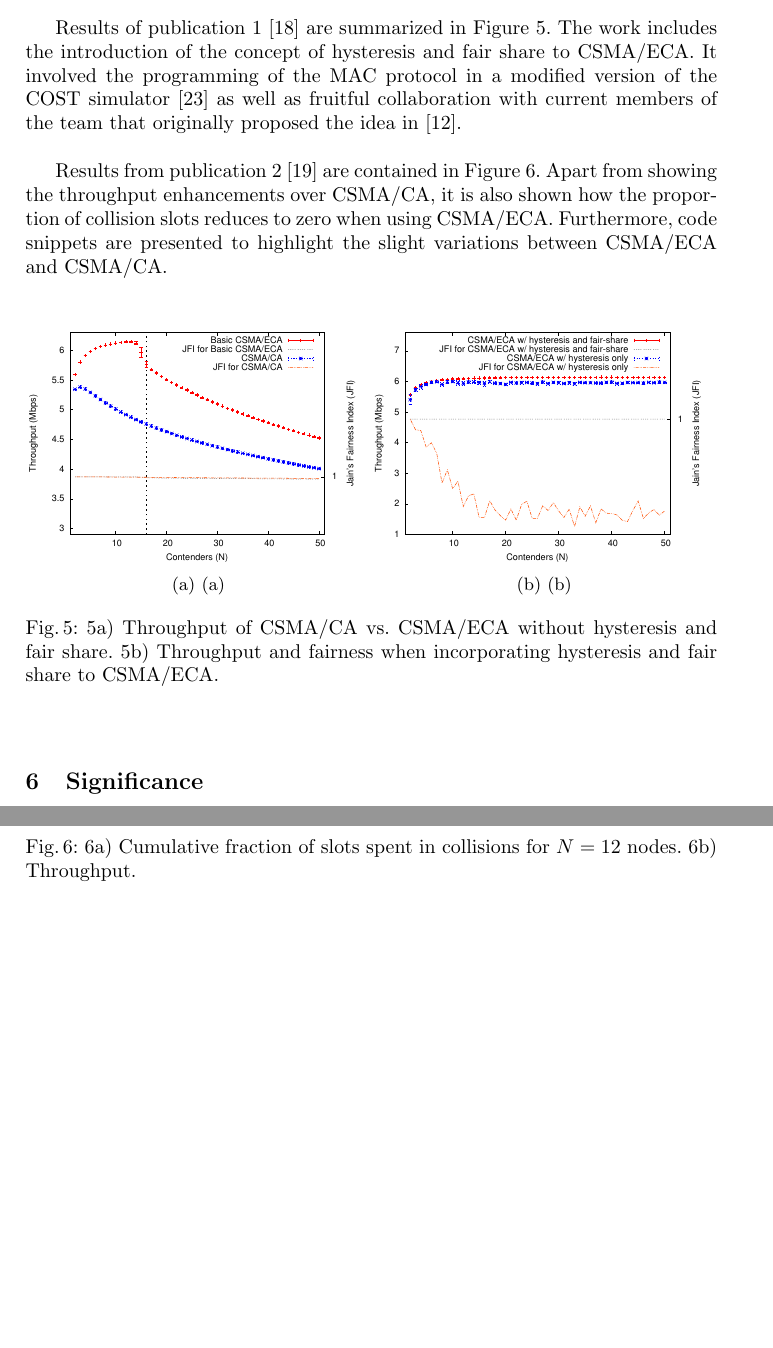
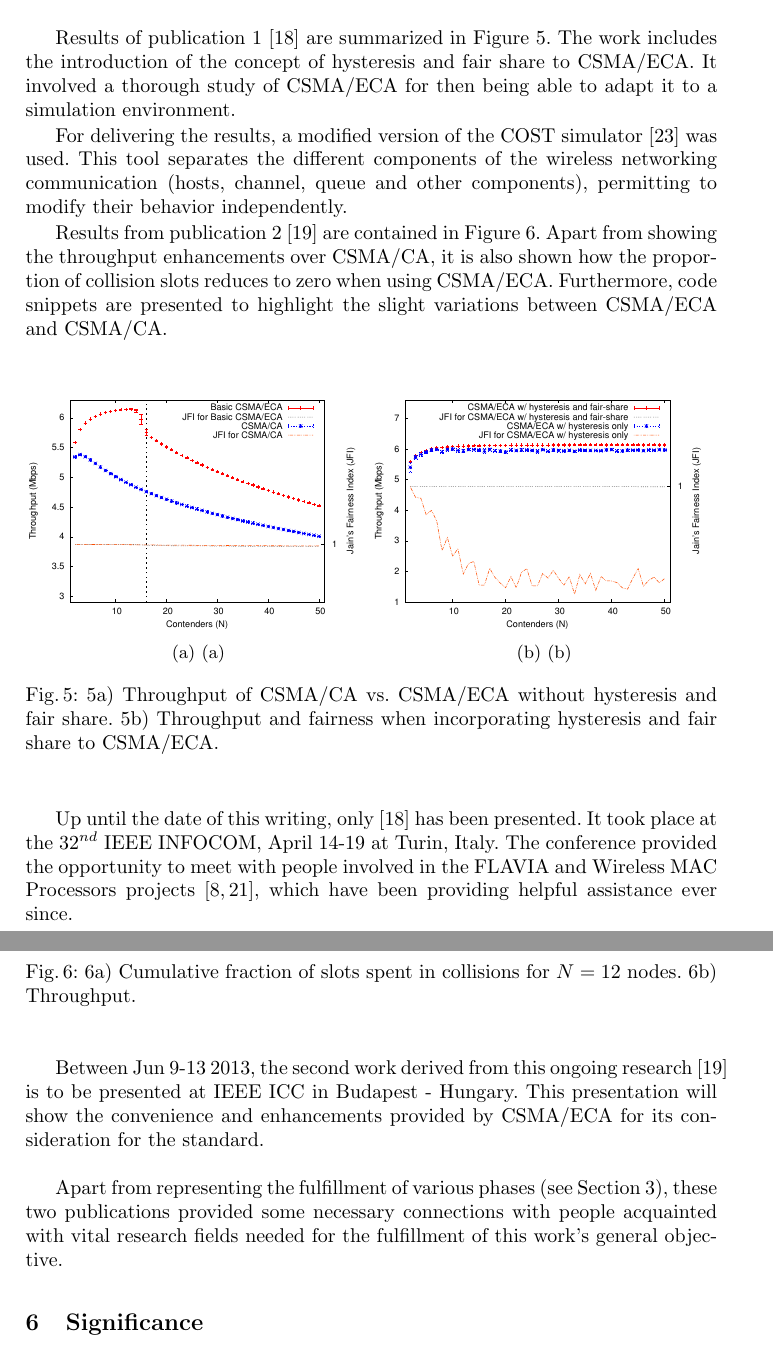
Before and after one commit to SanabriaRusso/phdProposal, a LaTeX paper (document.tex, which reads priorWork.tex): two parts of pages 10 and 11 of 12, joined at a grey line, cut so that both start at the same text, the shorter picture padded with empty space. Compiled offline with pdfLaTeX; a missing bibliography style is replaced by a similar one.

Commit message:
Bug fixes at prior work

```diff
--- a/priorWork.tex
+++ b/priorWork.tex
@@ -5,7 +5,9 @@ As was mentioned in Section~\ref{planByYears}, most of the first specific object
 	\item Sanabria-Russo, L., Faridi, A., Bellalta, B., Barcelo, J., Oliver, M.: ``Future Evolution of CSMA Protocols for the IEEE 802.11 Standard''. Second IEEE ICC Workshop on Telecommunications Standards: From Research to Standards (June 2013).\label{ICCPaper}
 \end{enumerate}
 
-Results of publication~\ref{posterInfocom}~\cite{fairness-ECA} are summarized in Figure~\ref{fig:INFOCOMPoster}. The work includes the introduction of the concept of hysteresis and fair share to CSMA/ECA. It involved the programming of the MAC protocol in a modified version of the COST simulator~\cite{COST} as well as fruitful collaboration with current members of the team that originally proposed the idea in~\cite{L_MAC2}.\\
+Results of publication~\ref{posterInfocom}~\cite{fairness-ECA} are summarized in Figure~\ref{fig:INFOCOMPoster}. The work includes the introduction of the concept of hysteresis and fair share to CSMA/ECA. It involved a thorough study of CSMA/ECA for then being able to adapt it to a simulation environment.
+
+For delivering the results, a modified version of the COST simulator~\cite{COST} was used. This tool separates the different components of the wireless networking communication (hosts, channel, queue and other components), permitting to modify their behavior independently.
 
 Results from publication~\ref{ICCPaper}~\cite{research2standards} are contained in Figure~\ref{fig:ICCPaper}. Apart from showing the throughput enhancements over CSMA/CA, it is also shown how the proportion of collision slots reduces to zero when using CSMA/ECA. Furthermore, code snippets are presented to highlight the slight variations between CSMA/ECA and CSMA/CA.
 
@@ -44,3 +46,9 @@ Results from publication~\ref{ICCPaper}~\cite{research2standards} are contained
 \caption{\ref{fig:avgCollisions}) Cumulative fraction of slots spent in collisions for $N=12$ nodes. \ref{fig:throughputCombined}) Throughput.}
 \label{fig:ICCPaper}
 \end{figure}
+
+Up until the date of this writing, only~\cite{fairness-ECA} has been presented. It took place at the $32^{nd}$ IEEE INFOCOM, April 14-19 at Turin, Italy. The conference provided the opportunity to meet with people involved in the FLAVIA and Wireless MAC Processors projects~\cite{FLAVIA,WMP}, which have been providing helpful assistance ever since.
+
+Between Jun 9-13 2013, the second work derived from this ongoing research~\cite{research2standards} is to be presented at IEEE ICC in Budapest - Hungary. This presentation will show the convenience and enhancements provided by CSMA/ECA for its consideration for the standard.\\
+
+Apart from representing the fulfillment of various phases (see Section~\ref{objectives}), these two publications provided some necessary connections with people acquainted with vital research fields needed for the fulfillment of this work's general objective.
```
Also changed, not shown: document.pdf.
